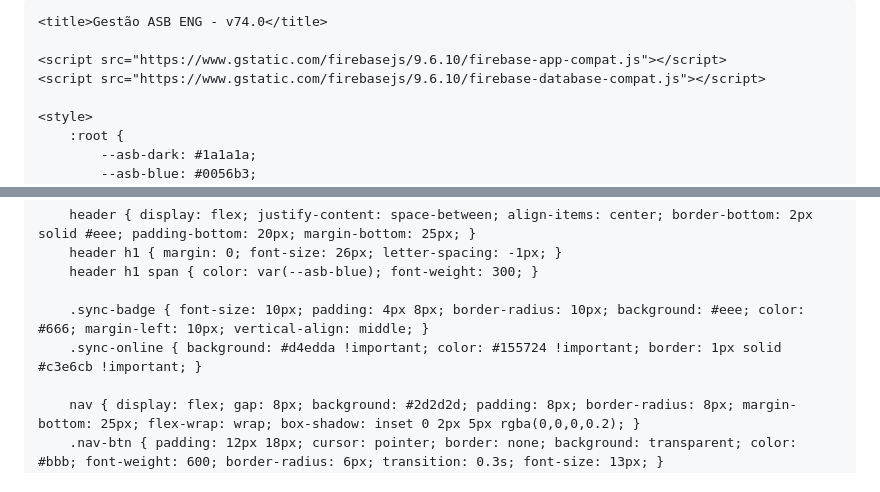
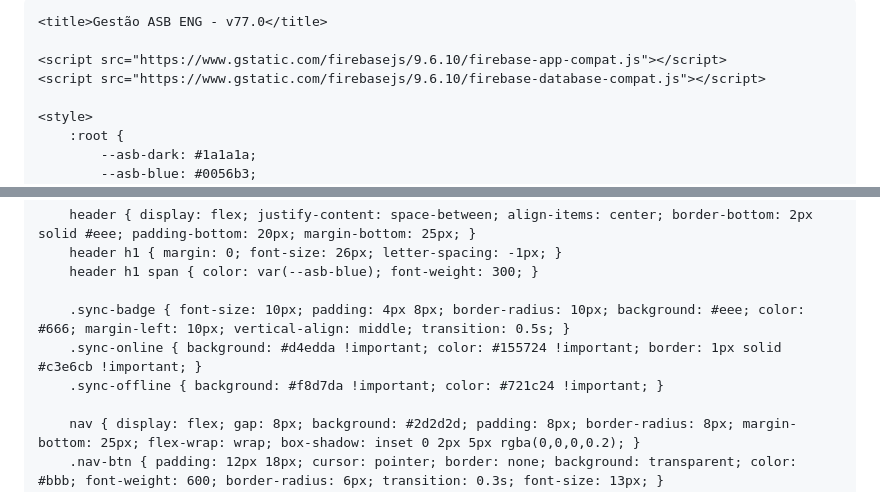
Before and after one commit to Aldo-asb/asb-sistema, a Markdown page: README.md, 2 parts joined by grey strips. GitHub-like rendering.

```diff
--- a/README.md
+++ b/README.md
@@ -8,7 +8,7 @@
     <meta name="theme-color" content="#1a1a1a">
     <meta name="mobile-web-app-capable" content="yes">
 
-    <title>Gestão ASB ENG - v74.0</title>
+    <title>Gestão ASB ENG - v77.0</title>
 
     <script src="https://www.gstatic.com/firebasejs/9.6.10/firebase-app-compat.js"></script>
     <script src="https://www.gstatic.com/firebasejs/9.6.10/firebase-database-compat.js"></script>
@@ -37,8 +37,9 @@
         header h1 { margin: 0; font-size: 26px; letter-spacing: -1px; }
         header h1 span { color: var(--asb-blue); font-weight: 300; }
 
-        .sync-badge { font-size: 10px; padding: 4px 8px; border-radius: 10px; background: #eee; color: #666; margin-left: 10px; vertical-align: middle; }
+        .sync-badge { font-size: 10px; padding: 4px 8px; border-radius: 10px; background: #eee; color: #666; margin-left: 10px; vertical-align: middle; transition: 0.5s; }
         .sync-online { background: #d4edda !important; color: #155724 !important; border: 1px solid #c3e6cb !important; }
+        .sync-offline { background: #f8d7da !important; color: #721c24 !important; }
 
         nav { display: flex; gap: 8px; background: #2d2d2d; padding: 8px; border-radius: 8px; margin-bottom: 25px; flex-wrap: wrap; box-shadow: inset 0 2px 5px rgba(0,0,0,0.2); }
         .nav-btn { padding: 12px 18px; cursor: pointer; border: none; background: transparent; color: #bbb; font-weight: 600; border-radius: 6px; transition: 0.3s; font-size: 13px; }
```
Also changed, not shown: other parts of README.md (+120 -150 lines).
